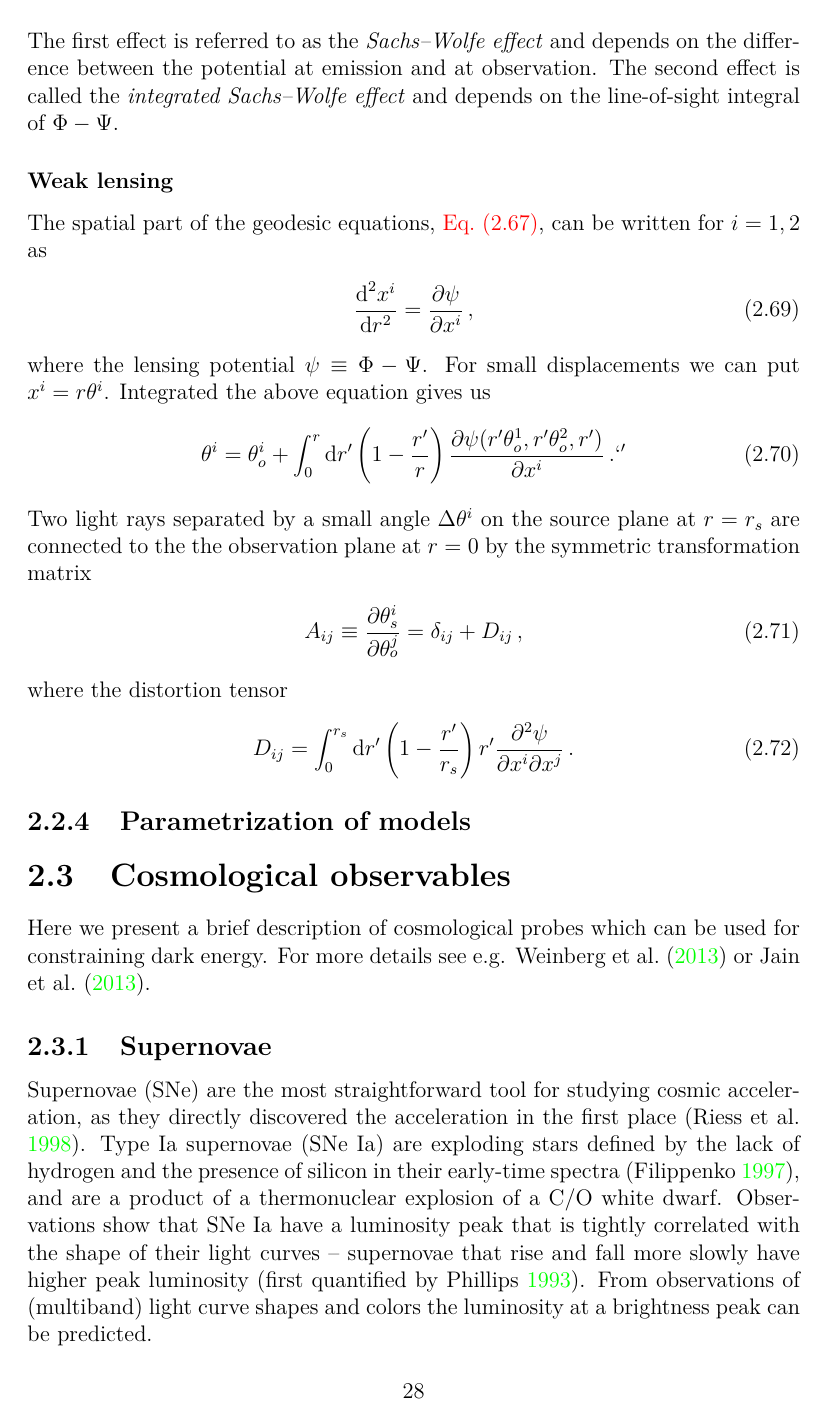
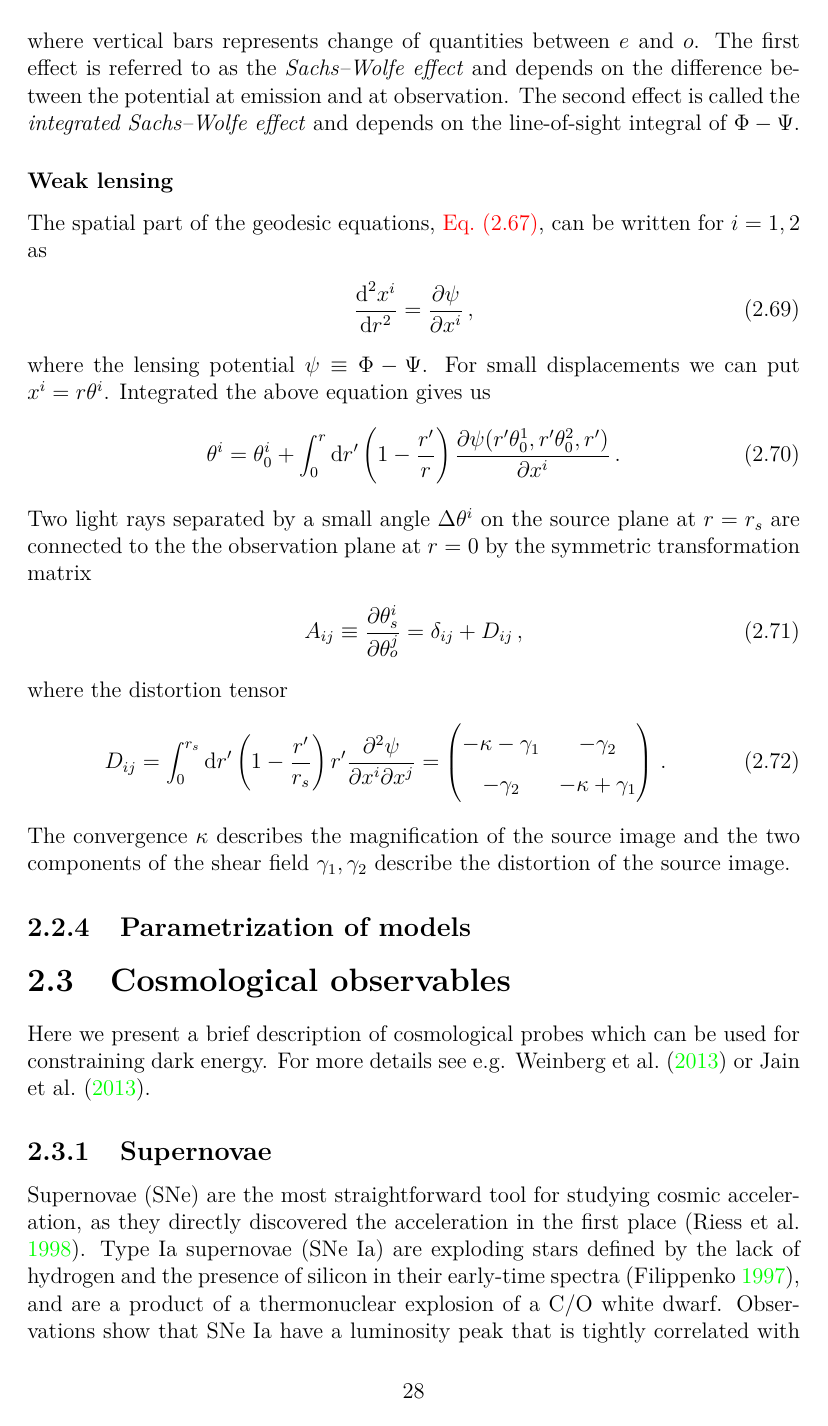
Before and after one commit to vrastil/dizertace, a LaTeX thesis (thesis.tex, which reads chapters/cosmo_evol.tex): page 32 of 48. Compiled offline with pdfLaTeX.

Commit message:
finish WL

```diff
--- a/chapters/cosmo_evol.tex
+++ b/chapters/cosmo_evol.tex
@@ -336,5 +336,5 @@ The \autoref{eq:SW_0} describes changes in the frequency (redshift) of photons p
 }
-The first effect is referred to as the \textit{Sachs--Wolfe effect} and depends on the difference between the potential at emission and at observation. The second effect is called the \textit{integrated Sachs--Wolfe effect} and depends on the line-of-sight integral of $\Phi-\Psi$.
+where vertical bars represents change of quantities between $e$ and $o$. The first effect is referred to as the \textit{Sachs--Wolfe effect} and depends on the difference between the potential at emission and at observation. The second effect is called the \textit{integrated Sachs--Wolfe effect} and depends on the line-of-sight integral of $\Phi-\Psi$.
 \subsubsection{Weak lensing}
 The spatial part of the geodesic equations, \autoref{eq:WL_0}, can be written for $i=1,2$ as
 \eq{
@@ -342,7 +342,7 @@ The spatial part of the geodesic equations, \autoref{eq:WL_0}, can be written fo
 }
 where the lensing potential $\psi\equiv\Phi-\Psi$. For small displacements we can put $x^i=r\theta^i$. Integrated the above equation gives us
 \eq{
-    \theta^i=\theta^i_o+\int_0^r\dd r'\left(1-\frac{r'}{r}\right)\partpart{\psi(r'\theta_o^1,r'\theta_o^2,r')}{x^i}\,.`'
+    \theta^i=\theta^i_0+\int_0^r\dd r'\left(1-\frac{r'}{r}\right)\partpart{\psi(r'\theta_0^1,r'\theta_0^2,r')}{x^i}\,.
 }
 Two light rays separated by a small angle  $\Delta\theta^i$ on the source plane at $r=r_s$ are connected to the the observation plane at $r=0$ by the symmetric transformation matrix
 \eq{
@@ -350,9 +350,14 @@ Two light rays separated by a small angle  $\Delta\theta^i$ on the source plane
 }
 where the distortion tensor
 \eq{
-    D_{ij}=\int_0^{r_s}\dd r'\left(1-\frac{r'}{r_s}\right)r'\frac{\partial^2\psi}{\partial x^i\partial x^j}\,.
+    D_{ij}=\int_0^{r_s}\dd r'\left(1-\frac{r'}{r_s}\right)r'\frac{\partial^2\psi}{\partial x^i\partial x^j}=
+    \begin{pmatrix}
+        -\kappa-\gamma_1 & -\gamma_2 \\
+        -\gamma_2 & -\kappa + \gamma_1
+    \end{pmatrix}
+    \,.
 }
-
+The convergence $\kappa$ describes the magnification of the source image and the two components of the shear field $\gamma_1,\gamma_2$ describe the distortion of the source image.
 \subsection{Parametrization of models}
 
 
```
Also changed, not shown: chapters/cosmo_evol.tex (4 more changed lines).
